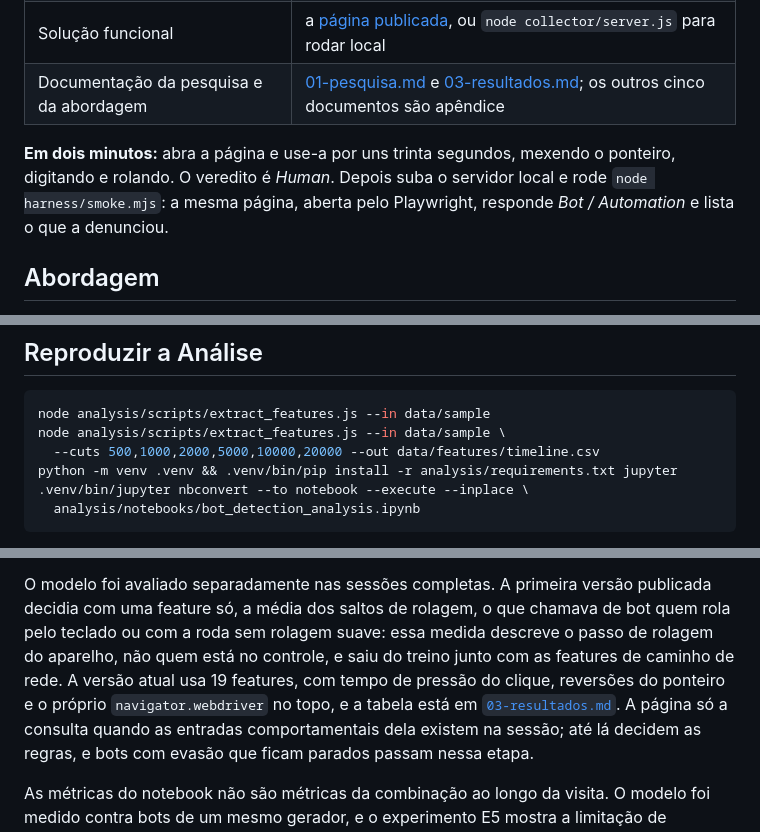
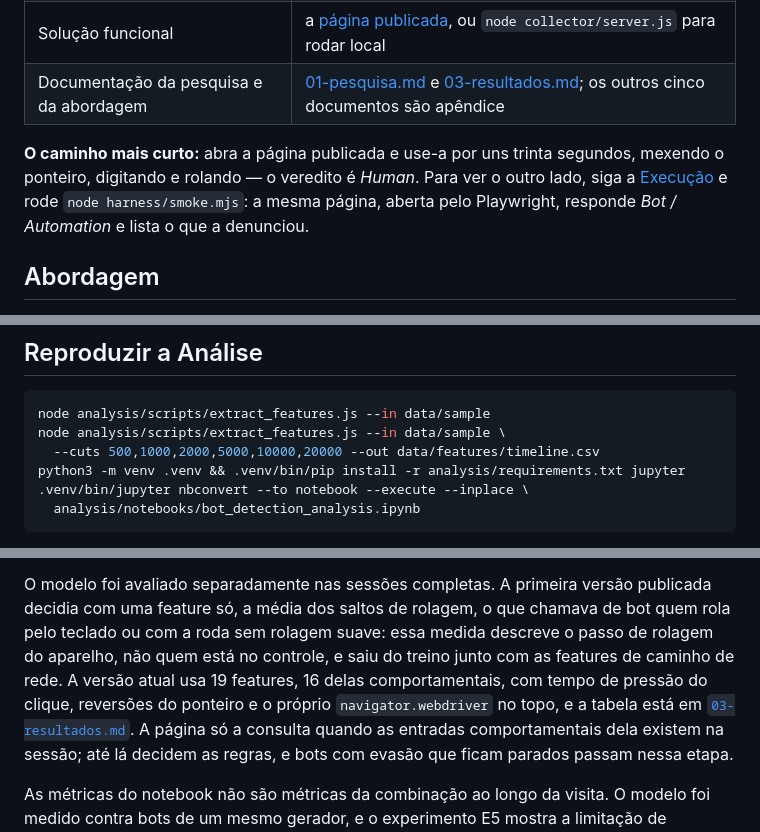
Before and after one commit to silvamleandro/browser-bot-detection, a Markdown page: README.md, 3 parts joined by grey strips. GitHub-like rendering.

Commit message:
Fix the venv command and stop promising two minutes
`python` is not installed on Debian or Ubuntu, only `python3`, so the reproduction
block failed on its first line for anyone following it on a clean machine. The
rest of the README already used `python3`.

The short path also promised two minutes and then sent the reader to a Playwright
install it had never mentioned, so it now points at Execução for that half. The
model's 19 features say how many of them are behavioural, since the decision
policy above quotes 16 and the two numbers sat far apart.

````diff
--- a/README.md
+++ b/README.md
@@ -15,10 +15,10 @@ inglês, os rótulos são *Human* e *Bot / Automation*.
 | Solução funcional | a [página publicada](https://silvamleandro.github.io/browser-bot-detection/), ou `node collector/server.js` para rodar local |
 | Documentação da pesquisa e da abordagem | [01-pesquisa.md](docs/01-pesquisa.md) e [03-resultados.md](docs/03-resultados.md); os outros cinco documentos são apêndice |
 
-**Em dois minutos:** abra a página e use-a por uns trinta segundos, mexendo o
-ponteiro, digitando e rolando. O veredito é *Human*. Depois suba o servidor local e
-rode `node harness/smoke.mjs`: a mesma página, aberta pelo Playwright, responde
-*Bot / Automation* e lista o que a denunciou.
+**O caminho mais curto:** abra a página publicada e use-a por uns trinta segundos,
+mexendo o ponteiro, digitando e rolando — o veredito é *Human*. Para ver o outro
+lado, siga a [Execução](#execução) e rode `node harness/smoke.mjs`: a mesma página,
+aberta pelo Playwright, responde *Bot / Automation* e lista o que a denunciou.
 
 ## Abordagem
 
@@ -120,7 +120,7 @@ da sessão e prioridade dos sinais diretos de automação.
 node analysis/scripts/extract_features.js --in data/sample
 node analysis/scripts/extract_features.js --in data/sample \
   --cuts 500,1000,2000,5000,10000,20000 --out data/features/timeline.csv
-python -m venv .venv && .venv/bin/pip install -r analysis/requirements.txt jupyter
+python3 -m venv .venv && .venv/bin/pip install -r analysis/requirements.txt jupyter
 .venv/bin/jupyter nbconvert --to notebook --execute --inplace \
   analysis/notebooks/bot_detection_analysis.ipynb
 ```
@@ -172,9 +172,10 @@ O modelo foi avaliado separadamente nas sessões completas. A primeira versão
 publicada decidia com uma feature só, a média dos saltos de rolagem, o que chamava
 de bot quem rola pelo teclado ou com a roda sem rolagem suave: essa medida descreve
 o passo de rolagem do aparelho, não quem está no controle, e saiu do treino junto com
-as features de caminho de rede. A versão atual usa 19 features, com tempo de pressão
-do clique, reversões do ponteiro e o próprio `navigator.webdriver` no topo, e a
-tabela está em [`03-resultados.md`](docs/03-resultados.md). A página só a consulta
+as features de caminho de rede. A versão atual usa 19 features, 16 delas
+comportamentais, com tempo de pressão do clique, reversões do ponteiro e o próprio
+`navigator.webdriver` no topo, e a tabela está em
+[`03-resultados.md`](docs/03-resultados.md). A página só a consulta
 quando as entradas comportamentais dela existem na sessão; até lá decidem as regras,
 e bots com evasão que ficam parados passam nessa etapa.
 
````
